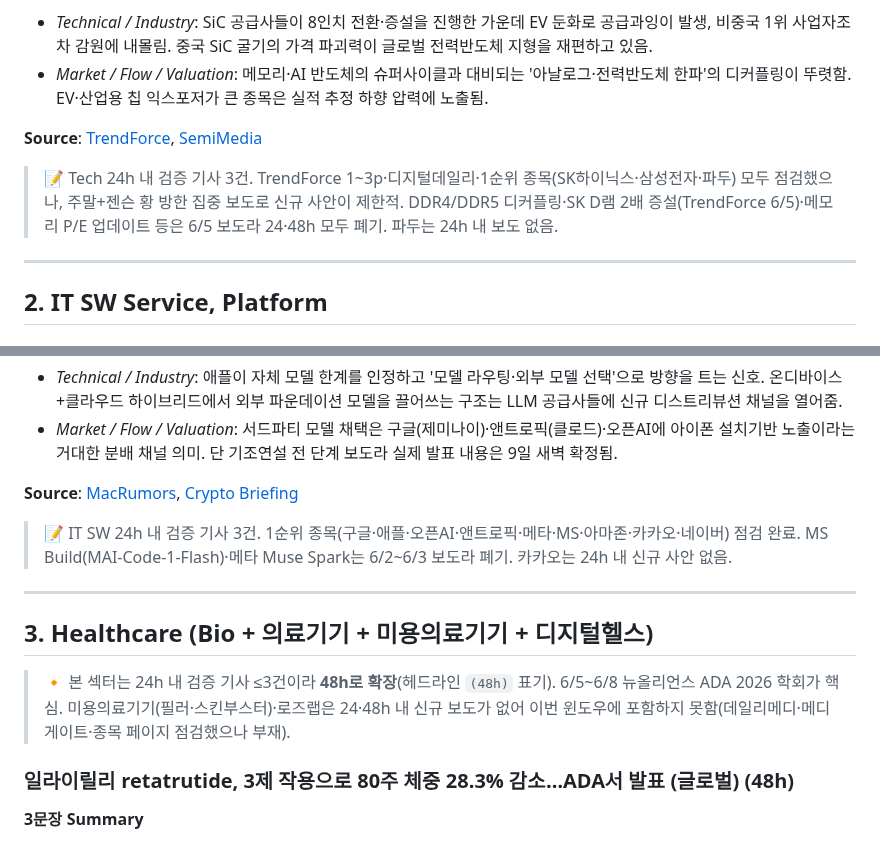
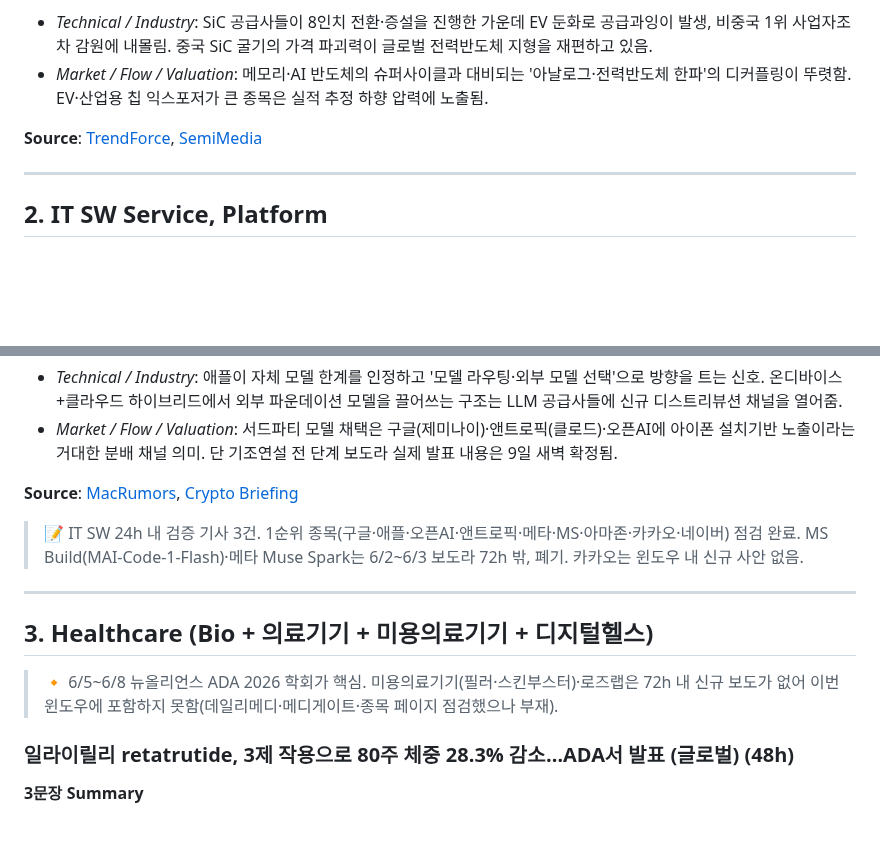
Before and after one commit to minabae-5723/reverent-dashboard, a Markdown page: news/2026-06-08.md, 2 parts joined by grey strips. Rendered like a GitHub page; blank space fills up the shorter version.

```diff
--- a/news/2026-06-08.md
+++ b/news/2026-06-08.md
@@ -48,8 +80,6 @@
 - *Market / Flow / Valuation*: 메모리·AI 반도체의 슈퍼사이클과 대비되는 '아날로그·전력반도체 한파'의 디커플링이 뚜렷함. EV·산업용 칩 익스포저가 큰 종목은 실적 추정 하향 압력에 노출됨.
 
 **Source**: [TrendForce](https://www.trendforce.com/news/), [SemiMedia](https://www.semimedia.cc/18714.html)
-
-> 📝 Tech 24h 내 검증 기사 3건. TrendForce 1~3p·디지털데일리·1순위 종목(SK하이닉스·삼성전자·파두) 모두 점검했으나, 주말+젠슨 황 방한 집중 보도로 신규 사안이 제한적. DDR4/DDR5 디커플링·SK D램 2배 증설(TrendForce 6/5)·메모리 P/E 업데이트 등은 6/5 보도라 24·48h 모두 폐기. 파두는 24h 내 보도 없음.
 
 ---
 
@@ -98,13 +128,13 @@
 
 **Source**: [MacRumors](https://www.macrumors.com/roundup/wwdc/), [Crypto Briefing](https://cryptobriefing.com/apple-wwdc-2026-siri-ai-overhaul/)
 
-> 📝 IT SW 24h 내 검증 기사 3건. 1순위 종목(구글·애플·오픈AI·앤트로픽·메타·MS·아마존·카카오·네이버) 점검 완료. MS Build(MAI-Code-1-Flash)·메타 Muse Spark는 6/2~6/3 보도라 폐기. 카카오는 24h 내 신규 사안 없음.
+> 📝 IT SW 24h 내 검증 기사 3건. 1순위 종목(구글·애플·오픈AI·앤트로픽·메타·MS·아마존·카카오·네이버) 점검 완료. MS Build(MAI-Code-1-Flash)·메타 Muse Spark는 6/2~6/3 보도라 72h 밖, 폐기. 카카오는 윈도우 내 신규 사안 없음.
 
 ---
 
 ## 3. Healthcare (Bio + 의료기기 + 미용의료기기 + 디지털헬스)
 
-> 🔸 본 섹터는 24h 내 검증 기사 ≤3건이라 **48h로 확장**(헤드라인 `(48h)` 표기). 6/5~6/8 뉴올리언스 ADA 2026 학회가 핵심. 미용의료기기(필러·스킨부스터)·로즈랩은 24·48h 내 신규 보도가 없어 이번 윈도우에 포함하지 못함(데일리메디·메디게이트·종목 페이지 점검했으나 부재).
+> 🔸 6/5~6/8 뉴올리언스 ADA 2026 학회가 핵심. 미용의료기기(필러·스킨부스터)·로즈랩은 72h 내 신규 보도가 없어 이번 윈도우에 포함하지 못함(데일리메디·메디게이트·종목 페이지 점검했으나 부재).
 
 ### 일라이릴리 retatrutide, 3제 작용으로 80주 체중 28.3% 감소…ADA서 발표 (글로벌) (48h)
 
```
Also changed, not shown: other parts of news/2026-06-08.md (+55 -8 lines).
